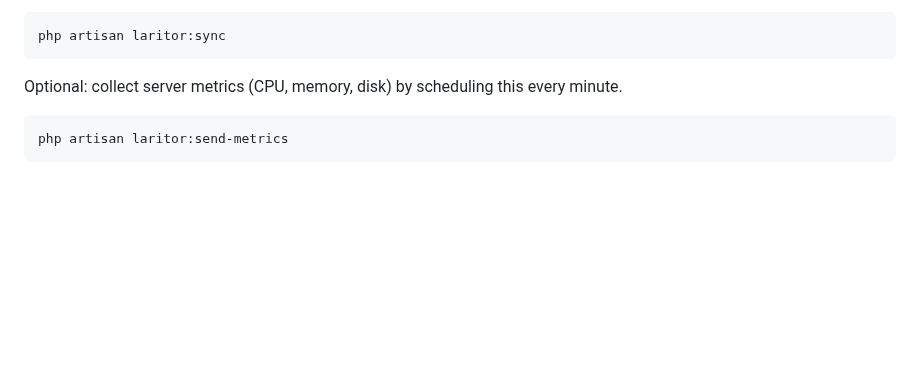
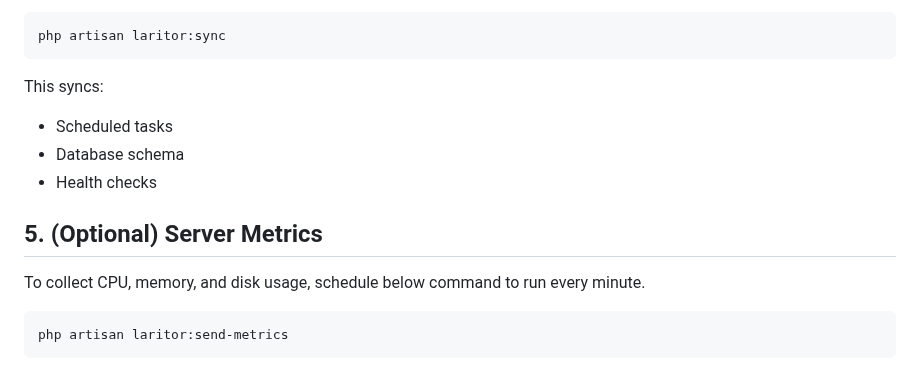
Before and after one commit to binarybuilds/laritor-client, a Markdown page: README.md, the part around one of its changes. Rendered like a GitHub page; blank space fills up the shorter version.

````diff
--- a/README.md
+++ b/README.md
@@ -33,8 +60,13 @@ Sync after each deployment to push scheduled tasks, schema changes, and health c
 ```
 php artisan laritor:sync
 ```
+This syncs:
+- Scheduled tasks
+- Database schema
+- Health checks
 
-Optional: collect server metrics (CPU, memory, disk) by scheduling this every minute.
+## 5. (Optional) Server Metrics
+To collect CPU, memory, and disk usage, schedule below command to run every minute.
 ```
 php artisan laritor:send-metrics
 ```
````
Also changed, not shown: other parts of README.md (+36 -9 lines), art/laritor-og.png.
